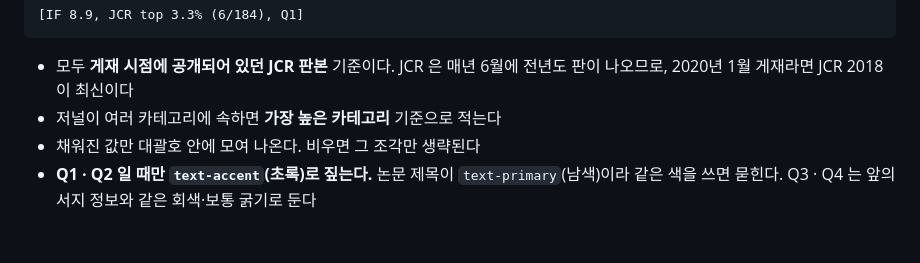
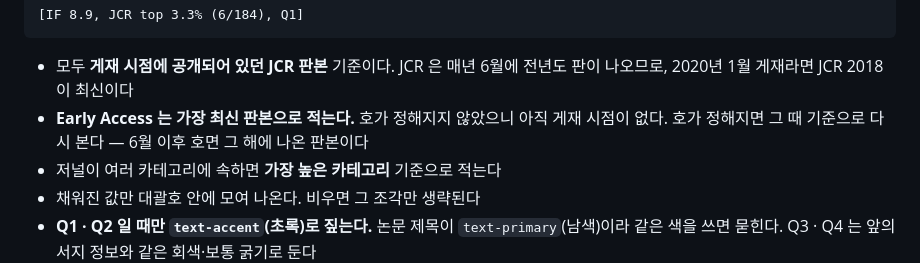
Before and after one commit to EMEC-lab/emec-lab.github.io, a Markdown page: CLAUDE.md, the part around the change. Rendered like a GitHub page; blank space fills up the shorter version.

Commit message:
CLAUDE.md — Early Access 의 JCR 판본 기준 추가
Co-Authored-By: Claude Opus 5 <noreply@anthropic.com>

```diff
--- a/CLAUDE.md
+++ b/CLAUDE.md
@@ -469,6 +469,8 @@ detail: "Vancouver, Canada, 2026.10.04 ~ 10.08"
 
 - 모두 **게재 시점에 공개되어 있던 JCR 판본** 기준이다.
   JCR 은 매년 6월에 전년도 판이 나오므로, 2020년 1월 게재라면 JCR 2018 이 최신이다
+- **Early Access 는 가장 최신 판본으로 적는다.** 호가 정해지지 않았으니 아직 게재 시점이 없다.
+  호가 정해지면 그 때 기준으로 다시 본다 — 6월 이후 호면 그 해에 나온 판본이다
 - 저널이 여러 카테고리에 속하면 **가장 높은 카테고리** 기준으로 적는다
 - 채워진 값만 대괄호 안에 모여 나온다. 비우면 그 조각만 생략된다
 - **Q1 · Q2 일 때만 `text-accent`(초록)로 짚는다.**
```
